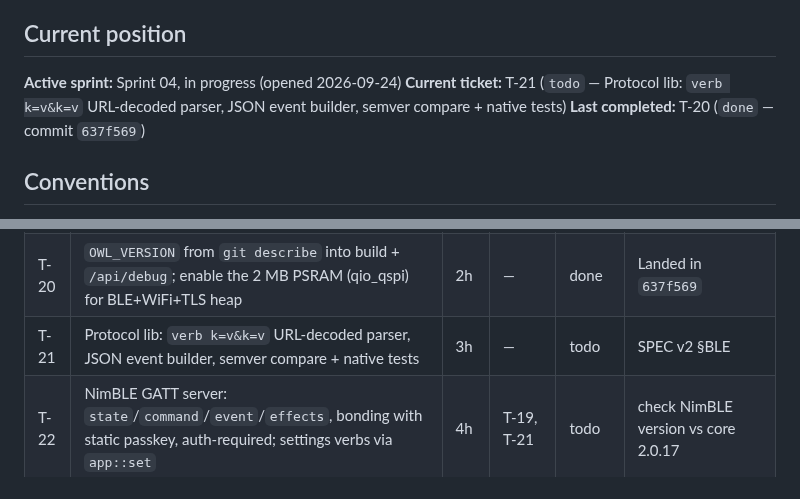
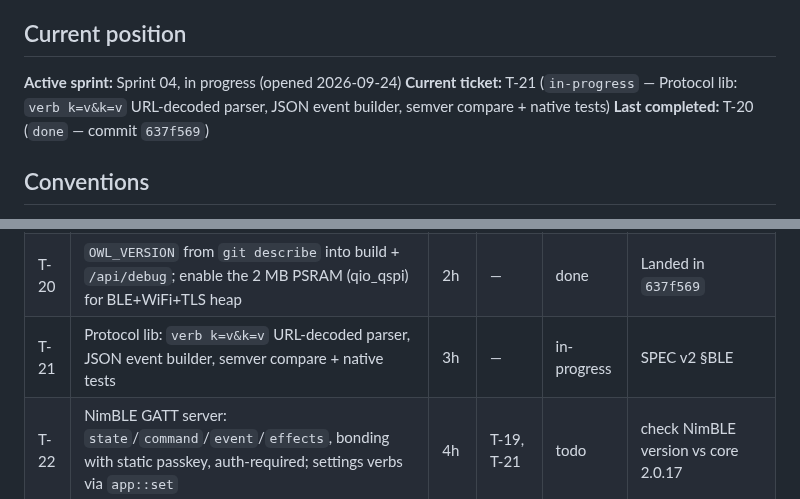
Before and after one commit to the-louie/rgb-owl, a Markdown page: TODO.md, 2 parts joined by grey strips. Rendered like a GitHub page.

Commit message:
T-21: start

```diff
--- a/TODO.md
+++ b/TODO.md
@@ -6,7 +6,7 @@ Spec: [SPEC.md](SPEC.md). Agent rules and ledger: [AGENTS.md](AGENTS.md).
 ## Current position
 
 **Active sprint:** Sprint 04, in progress (opened 2026-09-24)
-**Current ticket:** T-21 (`todo` — Protocol lib: `verb k=v&k=v` URL-decoded parser, JSON event builder, semver compare + native tests)
+**Current ticket:** T-21 (`in-progress` — Protocol lib: `verb k=v&k=v` URL-decoded parser, JSON event builder, semver compare + native tests)
 **Last completed:** T-20 (`done` — commit `637f569`)
 
 ## Conventions
@@ -84,7 +84,7 @@ pairs with the PIN, sees the owl's state, and switches effect/on-off; after an a
 |---|---|---|---|---|---|
 | T-19 | Secrets to gitignored `secrets.ini` (`extra_configs`) + committed `secrets.ini.example`; OTA password + BLE PIN | 1h | — | done | SPEC v2 §Release; Landed in `5a0f77d` |
 | T-20 | `OWL_VERSION` from `git describe` into build + `/api/debug`; enable the 2 MB PSRAM (qio_qspi) for BLE+WiFi+TLS heap | 2h | — | done | Landed in `637f569` |
-| T-21 | Protocol lib: `verb k=v&k=v` URL-decoded parser, JSON event builder, semver compare + native tests | 3h | — | todo | SPEC v2 §BLE |
+| T-21 | Protocol lib: `verb k=v&k=v` URL-decoded parser, JSON event builder, semver compare + native tests | 3h | — | in-progress | SPEC v2 §BLE |
 | T-22 | NimBLE GATT server: `state`/`command`/`event`/`effects`, bonding with static passkey, auth-required; settings verbs via `app::set` | 4h | T-19, T-21 | todo | check NimBLE version vs core 2.0.17 |
 | T-23 | BOOT held 5 s → clear bonds + WiFi creds (hold detection in lib, tested) | 2h | T-22 | todo | |
 | T-27 | Power cap 4000 mA + FastLED colour correction/gamma hook (tuned later on hardware) | 1h | — | todo | SPEC v2 §Improvements |
```
